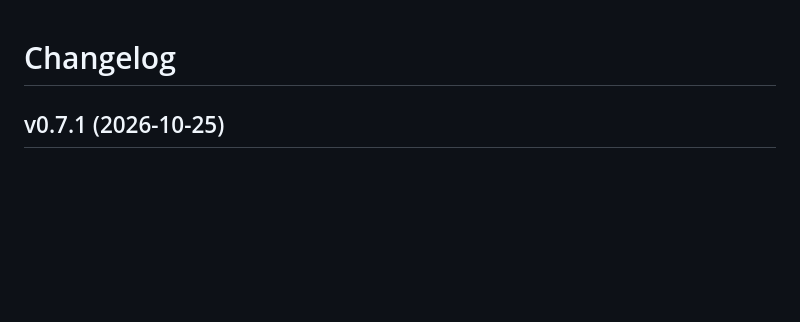
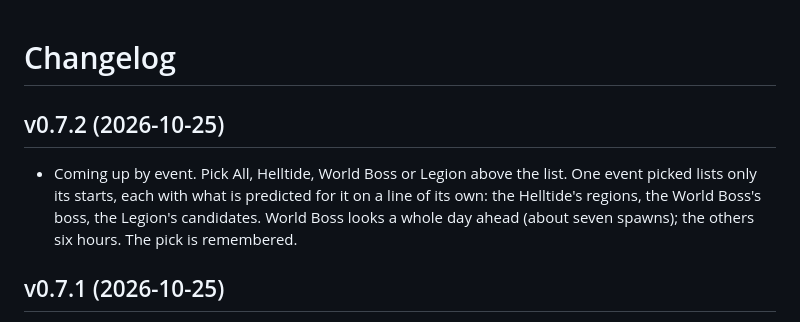
Before and after one commit to RadMageIRL/d4-tracker, a Markdown page: CHANGELOG.md, the part around the change. GitHub-like rendering; blank space fills up the shorter version.

```diff
--- a/CHANGELOG.md
+++ b/CHANGELOG.md
@@ -1,4 +1,11 @@
 # Changelog
+
+## v0.7.2 (2026-10-25)
+
+- Coming up by event. Pick All, Helltide, World Boss or Legion above the list. One event picked
+  lists only its starts, each with what is predicted for it on a line of its own: the Helltide's
+  regions, the World Boss's boss, the Legion's candidates. World Boss looks a whole day ahead (about
+  seven spawns); the others six hours. The pick is remembered.
 
 ## v0.7.1 (2026-10-25)
 
```
Also changed, not shown: README.md (+6 -3 lines), screenshots/dashboard.png, 9 other files.
